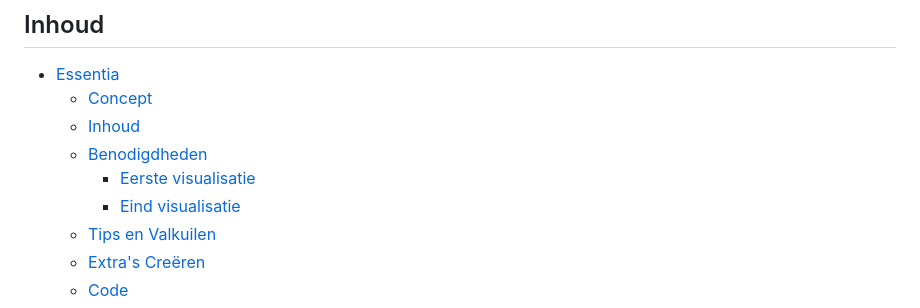
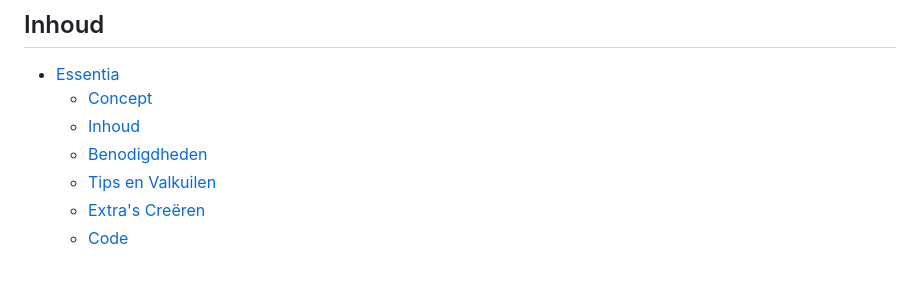
Before and after one commit to yanadevos/2324_CC_yana_project, a Markdown page: docs/Readme.md, the part around the change printed below. Drawn GitHub-style; blank space fills up the shorter version.

```diff
--- a/docs/Readme.md
+++ b/docs/Readme.md
@@ -22,8 +22,6 @@ Kortom het is de bedoeling om aan de hand van tekst, kleur en muziek een verhaal
   - [Concept](#concept)
   - [Inhoud](#inhoud)
   - [Benodigdheden](#benodigdheden)
-    - [Eerste visualisatie](#eerste-visualisatie)
-    - [Eind visualisatie](#eind-visualisatie)
   - [Tips en Valkuilen](#tips-en-valkuilen)
   - [Extra's Creëren](#extras-creëren)
   - [Code](#code)
```
Also changed, not shown: other parts of docs/Readme.md (+2 -2 lines).
